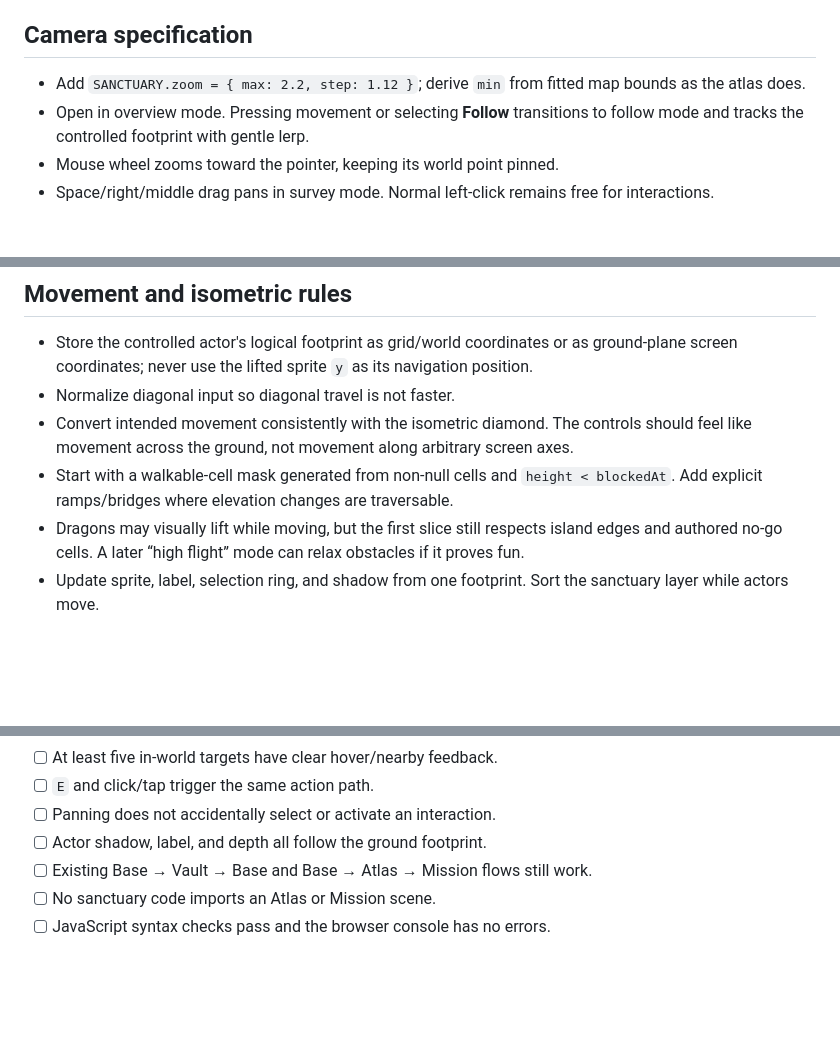
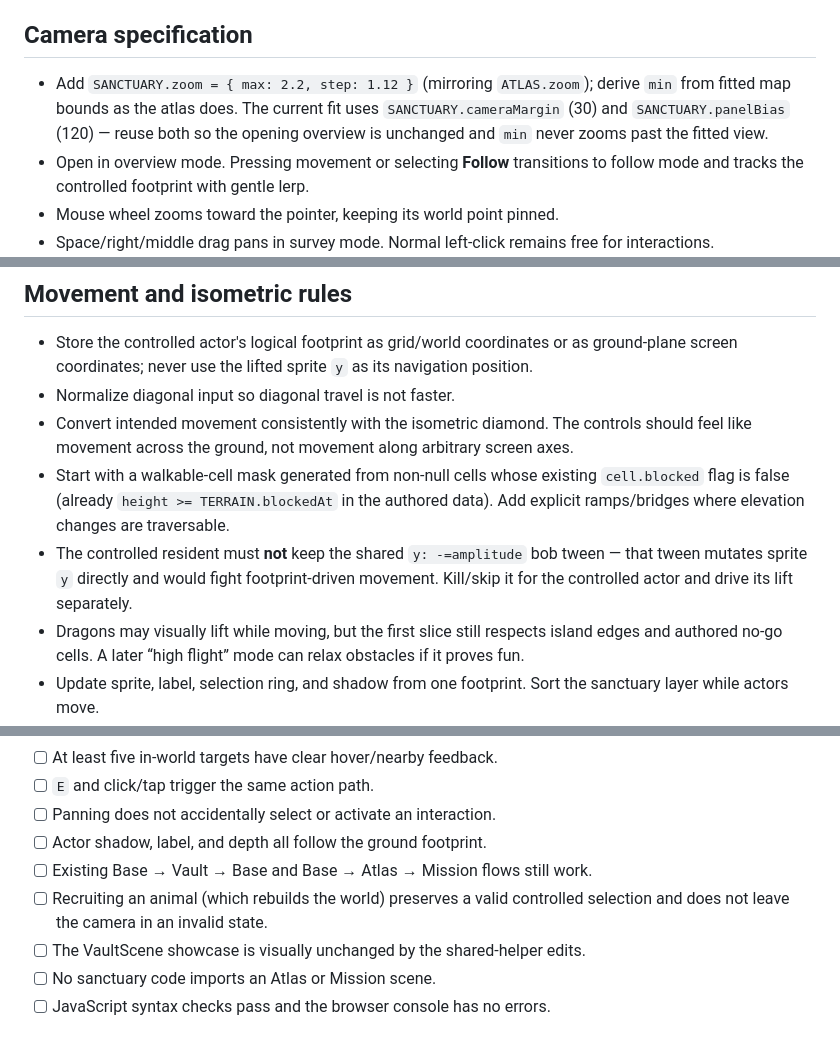
Before and after one commit to AVW7/wyvern-prototype, a Markdown page: docs/SANCTUARY_FREE_ROAM_PLAN.md, 3 parts joined by grey strips. Drawn GitHub-style; blank space fills up the shorter version.

```diff
--- a/docs/SANCTUARY_FREE_ROAM_PLAN.md
+++ b/docs/SANCTUARY_FREE_ROAM_PLAN.md
@@ -111,8 +125,10 @@ Initial interactions:
 
 ## Camera specification
 
-- Add `SANCTUARY.zoom = { max: 2.2, step: 1.12 }`; derive `min` from fitted map
-  bounds as the atlas does.
+- Add `SANCTUARY.zoom = { max: 2.2, step: 1.12 }` (mirroring `ATLAS.zoom`);
+  derive `min` from fitted map bounds as the atlas does. The current fit uses
+  `SANCTUARY.cameraMargin` (30) and `SANCTUARY.panelBias` (120) — reuse both so
+  the opening overview is unchanged and `min` never zooms past the fitted view.
 - Open in overview mode. Pressing movement or selecting **Follow** transitions
   to follow mode and tracks the controlled footprint with gentle lerp.
 - Mouse wheel zooms toward the pointer, keeping its world point pinned.
@@ -133,9 +149,13 @@ Initial interactions:
 - Convert intended movement consistently with the isometric diamond. The
   controls should feel like movement across the ground, not movement along
   arbitrary screen axes.
-- Start with a walkable-cell mask generated from non-null cells and
-  `height < blockedAt`. Add explicit ramps/bridges where elevation changes are
+- Start with a walkable-cell mask generated from non-null cells whose existing
+  `cell.blocked` flag is false (already `height >= TERRAIN.blockedAt` in the
+  authored data). Add explicit ramps/bridges where elevation changes are
   traversable.
+- The controlled resident must **not** keep the shared `y: -=amplitude` bob
+  tween — that tween mutates sprite `y` directly and would fight footprint-driven
+  movement. Kill/skip it for the controlled actor and drive its lift separately.
 - Dragons may visually lift while moving, but the first slice still respects
   island edges and authored no-go cells. A later “high flight” mode can relax
   obstacles if it proves fun.
@@ -307,6 +350,9 @@ obvious depth-order popping or resident overlap loops.
 - [ ] Panning does not accidentally select or activate an interaction.
 - [ ] Actor shadow, label, and depth all follow the ground footprint.
 - [ ] Existing Base → Vault → Base and Base → Atlas → Mission flows still work.
+- [ ] Recruiting an animal (which rebuilds the world) preserves a valid
+      controlled selection and does not leave the camera in an invalid state.
+- [ ] The VaultScene showcase is visually unchanged by the shared-helper edits.
 - [ ] No sanctuary code imports an Atlas or Mission scene.
 - [ ] JavaScript syntax checks pass and the browser console has no errors.
 
```
Also changed, not shown: other parts of docs/SANCTUARY_FREE_ROAM_PLAN.md (+51 -14 lines).
